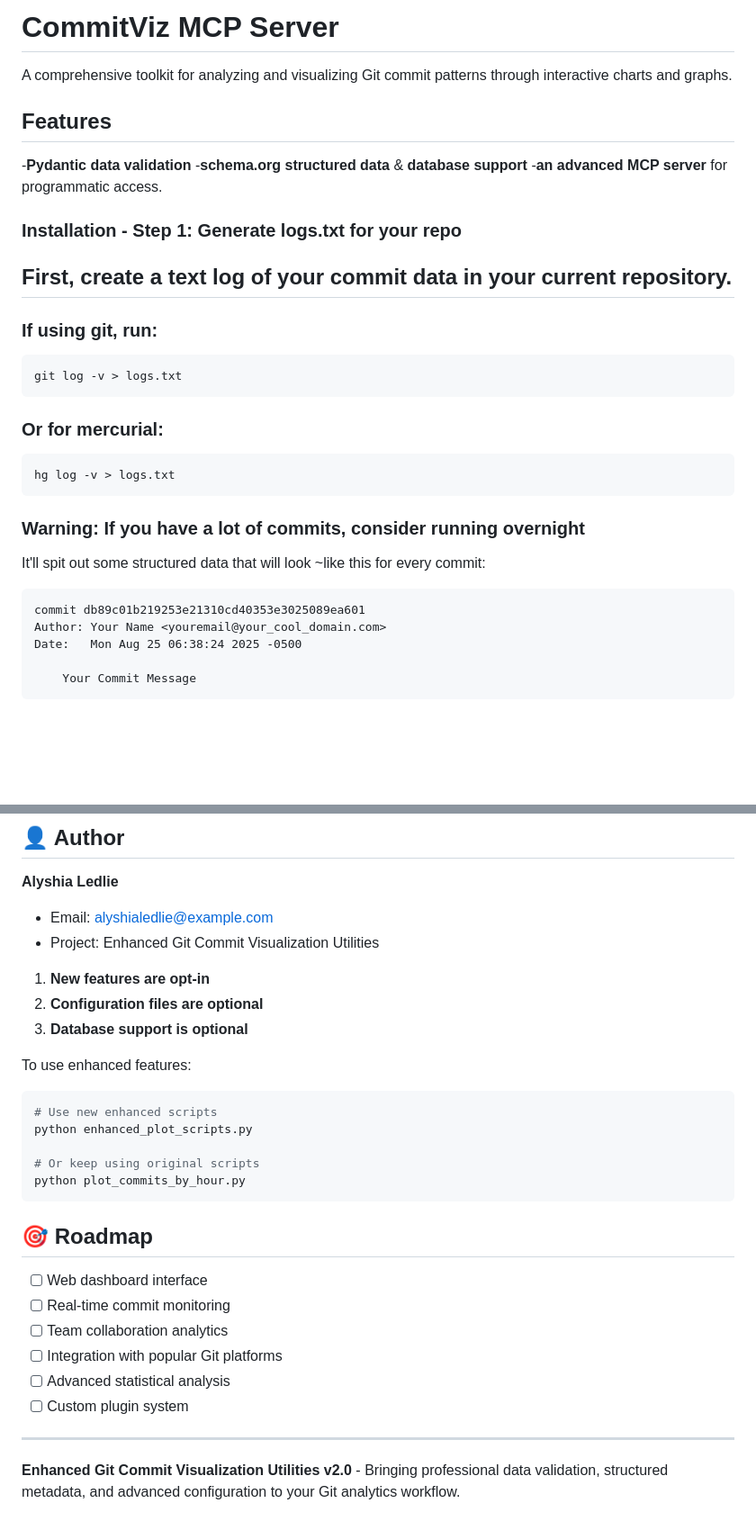
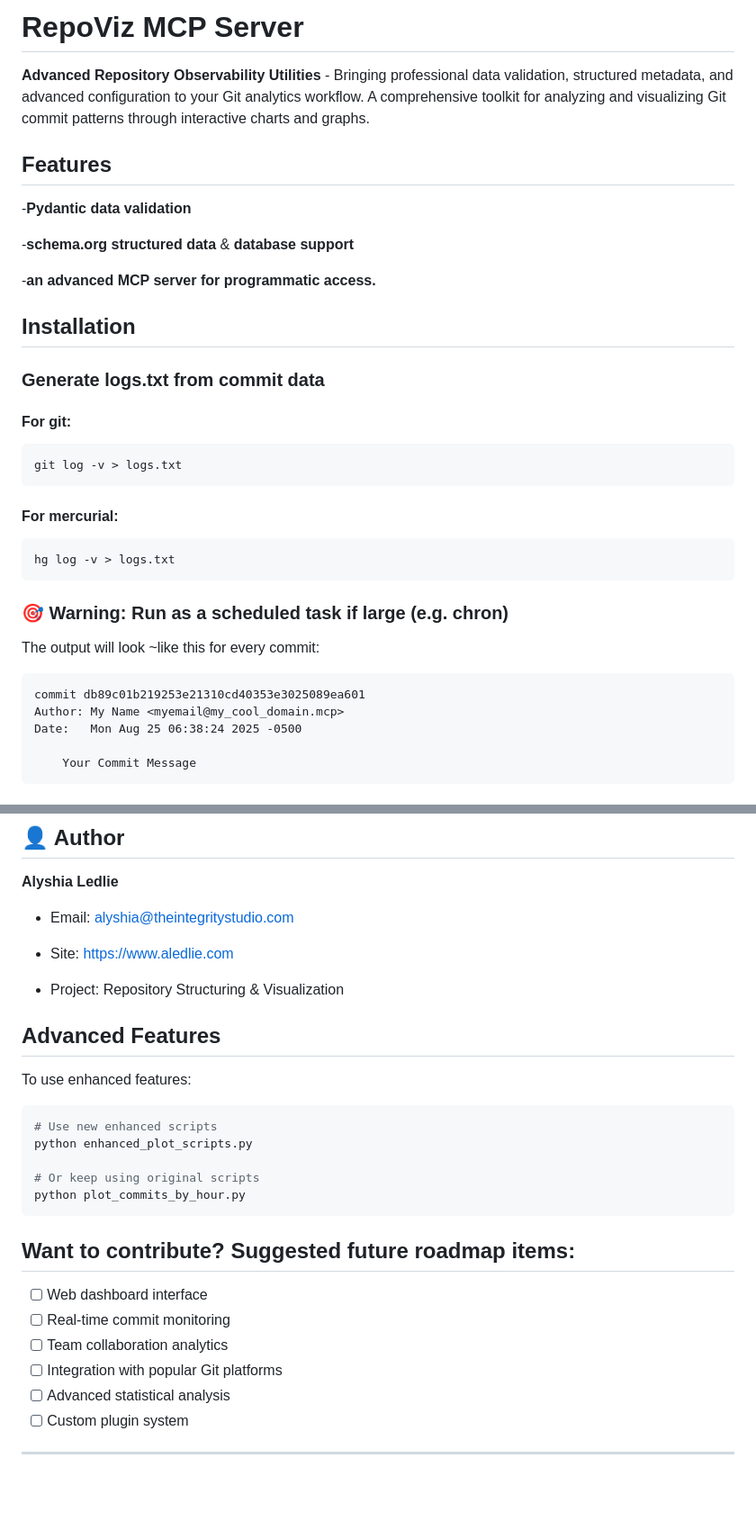
Before and after one commit to aledlie/RepoViz, a Markdown page: README.md, 2 parts joined by grey strips. Shown at 90% size. GitHub-like rendering; blank space fills up the shorter version.

````diff
--- a/README.md
+++ b/README.md
@@ -1,31 +1,34 @@
-# CommitViz MCP Server
+# RepoViz MCP Server
 
+**Advanced Repository Observability Utilities** - Bringing professional data validation, structured metadata, and advanced configuration to your Git analytics workflow.
 A comprehensive toolkit for analyzing and visualizing Git commit patterns through interactive charts and graphs.
 
 ## Features
 
 -**Pydantic data validation**
+
 -**schema.org structured data** & **database support**
--**an advanced MCP server** for programmatic access.
 
-### Installation - Step 1: Generate logs.txt for your repo
+-**an advanced MCP server for programmatic access.**
 
-## First, create a text log of your commit data in your current repository.
+## Installation
 
-### If using git, run:
+### Generate logs.txt from commit data
+
+#### For git:
 ```bash
 git log -v > logs.txt
 ```
-### Or for mercurial:
-```
+#### For mercurial:
+```bash
 hg log -v > logs.txt
 ```
-### Warning: If you have a lot of commits, consider running overnight
+### 🎯 Warning: Run as a scheduled task if large (e.g. chron)
 
-It'll spit out some structured data that will look ~like this for every commit:
+The output will look ~like this for every commit:
 ```txt
 commit db89c01b219253e21310cd40353e3025089ea601
-Author: Your Name <youremail@your_cool_domain.com>
+Author: My Name <myemail@my_cool_domain.mcp>
 Date:   Mon Aug 25 06:38:24 2025 -0500
 
     Your Commit Message
@@ -507,15 +500,13 @@ MIT License - see [LICENSE.md](LICENSE.md) for details.
 ## 👤 Author
 
 **Alyshia Ledlie**
-- Email: alyshialedlie@example.com
-- Project: Enhanced Git Commit Visualization Utilities
+- Email: alyshia@theintegritystudio.com
 
+- Site: https://www.aledlie.com
 
+- Project: Repository Structuring & Visualization
 
-1. **New features are opt-in**
-2. **Configuration files are optional**
-3. **Database support is optional**
-
+## Advanced Features
 To use enhanced features:
 ```bash
 # Use new enhanced scripts
@@ -525,7 +516,7 @@ python enhanced_plot_scripts.py
 python plot_commits_by_hour.py
 ```
 
-## 🎯 Roadmap
+## Want to contribute?  Suggested future roadmap items:
 
 - [ ] Web dashboard interface
 - [ ] Real-time commit monitoring
@@ -535,5 +526,3 @@ python plot_commits_by_hour.py
 - [ ] Custom plugin system
 
 ---
-
-**Enhanced Git Commit Visualization Utilities v2.0** - Bringing professional data validation, structured metadata, and advanced configuration to your Git analytics workflow.
````
Also changed, not shown: other parts of README.md (+24 -34 lines).
